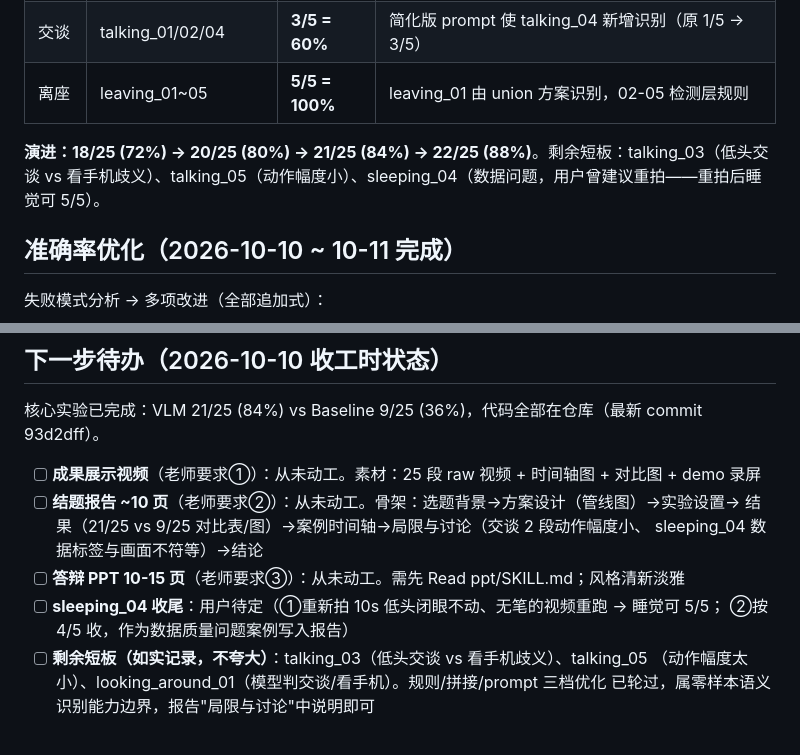
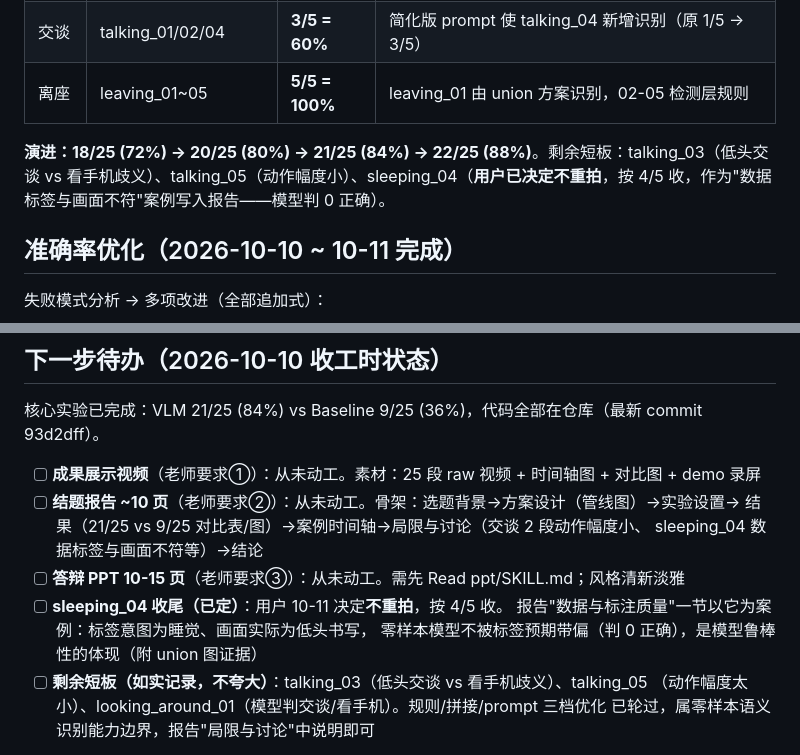
Before and after one commit to lingnaikelian/Research-Training-Program, a Markdown page: PROGRESS.md, 2 parts joined by grey strips. Rendered like a GitHub page.

Commit message:
docs: sleeping_04决定不重拍-按4/5收,作为数据标签不符案例写入报告

```diff
--- a/PROGRESS.md
+++ b/PROGRESS.md
@@ -54,7 +54,7 @@
 | 交谈 | talking_01/02/04 | **3/5 = 60%** | 简化版 prompt 使 talking_04 新增识别（原 1/5 → 3/5）|
 | 离座 | leaving_01~05 | **5/5 = 100%** | leaving_01 由 union 方案识别，02-05 检测层规则 |
 
-**演进：18/25 (72%) → 20/25 (80%) → 21/25 (84%) → 22/25 (88%)**。剩余短板：talking_03（低头交谈 vs 看手机歧义）、talking_05（动作幅度小）、sleeping_04（数据问题，用户曾建议重拍——重拍后睡觉可 5/5）。
+**演进：18/25 (72%) → 20/25 (80%) → 21/25 (84%) → 22/25 (88%)**。剩余短板：talking_03（低头交谈 vs 看手机歧义）、talking_05（动作幅度小）、sleeping_04（**用户已决定不重拍**，按 4/5 收，作为"数据标签与画面不符"案例写入报告——模型判 0 正确）。
 
 ## 准确率优化（2026-10-10 ~ 10-11 完成）
 
@@ -153,8 +153,9 @@ python eval_quality.py
       结果（21/25 vs 9/25 对比表/图）→案例时间轴→局限与讨论（交谈 2 段动作幅度小、
       sleeping_04 数据标签与画面不符等）→结论
 - [ ] **答辩 PPT 10-15 页**（老师要求③）：从未动工。需先 Read ppt/SKILL.md；风格清新淡雅
-- [ ] **sleeping_04 收尾**：用户待定（①重新拍 10s 低头闭眼不动、无笔的视频重跑 → 睡觉可 5/5；
-      ②按 4/5 收，作为数据质量问题案例写入报告）
+- [ ] **sleeping_04 收尾（已定）**：用户 10-11 决定**不重拍**，按 4/5 收。
+      报告"数据与标注质量"一节以它为案例：标签意图为睡觉、画面实际为低头书写，
+      零样本模型不被标签预期带偏（判 0 正确），是模型鲁棒性的体现（附 union 图证据）
 - [ ] **剩余短板（如实记录，不夸大）**：talking_03（低头交谈 vs 看手机歧义）、talking_05
       （动作幅度太小）、looking_around_01（模型判交谈/看手机）。规则/拼接/prompt 三档优化
       已轮过，属零样本语义识别能力边界，报告"局限与讨论"中说明即可
```
